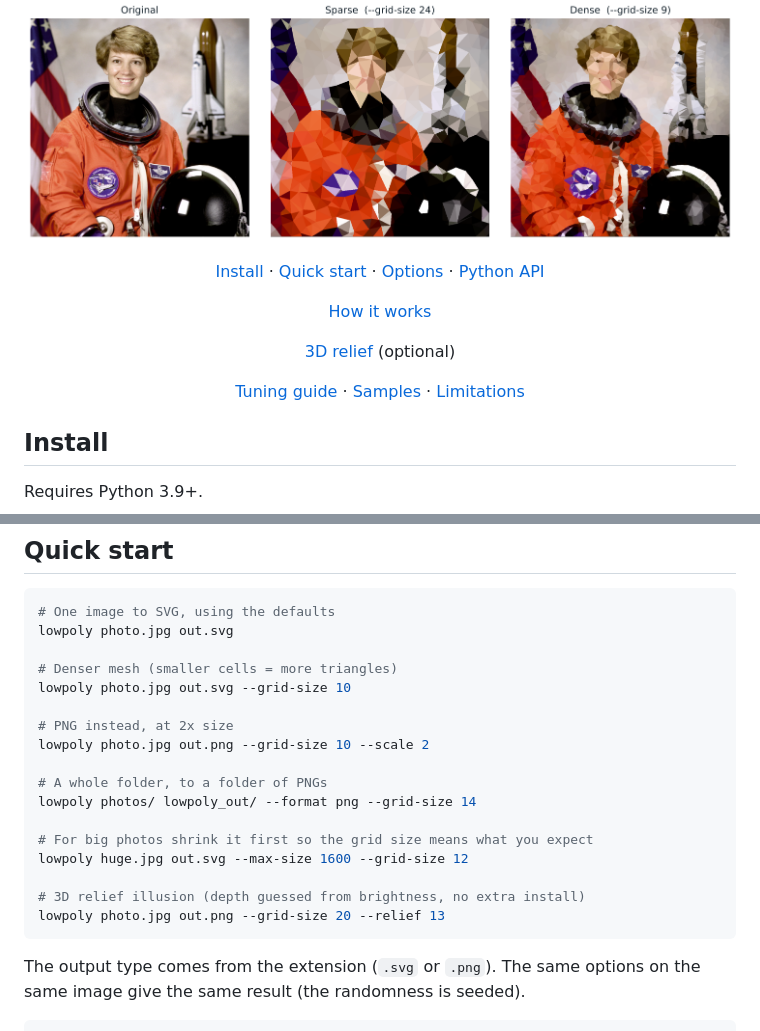
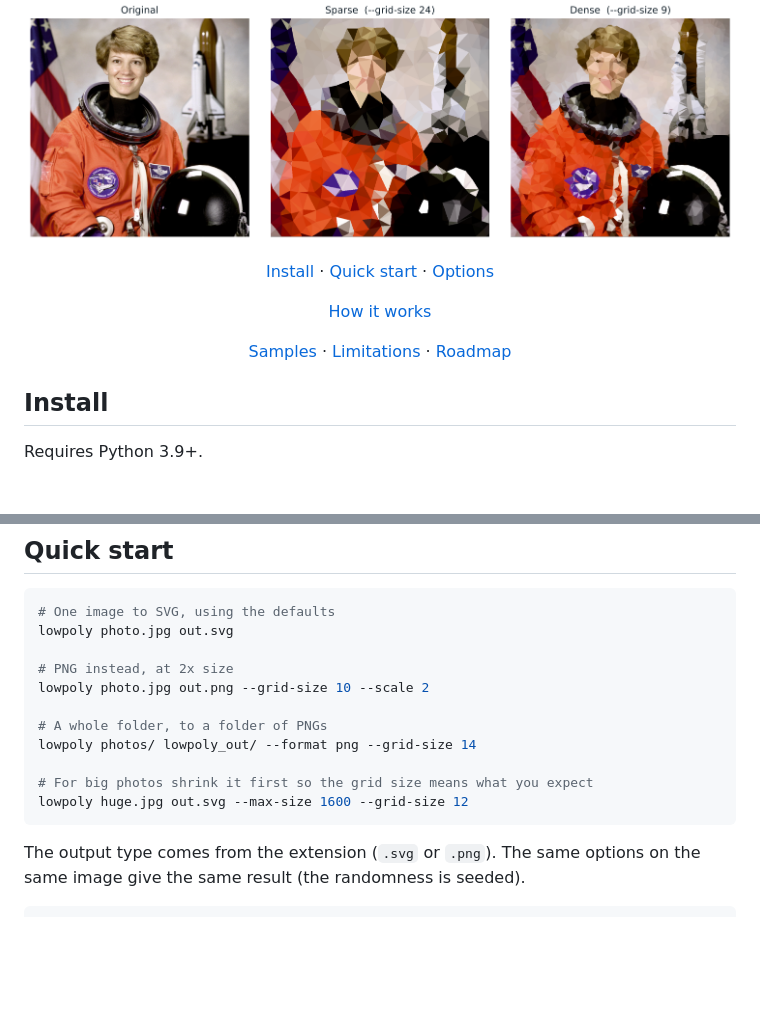
Before and after one commit to hugommartins/low-poly-generator, a Markdown page: README.md, 2 parts joined by grey strips. Rendered like a GitHub page; blank space fills up the shorter version.

````diff
--- a/README.md
+++ b/README.md
@@ -13,13 +13,12 @@ Turn a photo into a low-poly image made of flat-coloured triangles, written as a
 
 ![Portrait: original, sparse and dense output](docs/images/sample_portrait.png)
 
-[Install](#install) · [Quick start](#quick-start) · [Options](#options) · [Python API](#python-api)
+[Install](#install) · [Quick start](#quick-start) · [Options](#options)
 
 [How it works](#how-it-works)
 
-[3D relief](#3d-relief-the-illusion-of-depth) (optional)
 
-[Tuning guide](#tuning-guide) · [Samples](#samples) · [Limitations](#limitations)
+[Samples](#samples) · [Limitations](#limitations) · [Roadmap](#roadmap)
 
 </div>
 
@@ -41,9 +40,6 @@ This installs three dependencies (`numpy`, `opencv-python`, `scipy`) and the `lo
 # One image to SVG, using the defaults
 lowpoly photo.jpg out.svg
 
-# Denser mesh (smaller cells = more triangles)
-lowpoly photo.jpg out.svg --grid-size 10
-
 # PNG instead, at 2x size
 lowpoly photo.jpg out.png --grid-size 10 --scale 2
 
@@ -52,9 +48,6 @@ lowpoly photos/ lowpoly_out/ --format png --grid-size 14
 
 # For big photos shrink it first so the grid size means what you expect
 lowpoly huge.jpg out.svg --max-size 1600 --grid-size 12
-
-# 3D relief illusion (depth guessed from brightness, no extra install)
-lowpoly photo.jpg out.png --grid-size 20 --relief 13
 ```
 
 The output type comes from the extension (`.svg` or `.png`). The same options on the same image give the same result (the randomness is seeded).
````
Also changed, not shown: other parts of README.md (+4 -24 lines).
